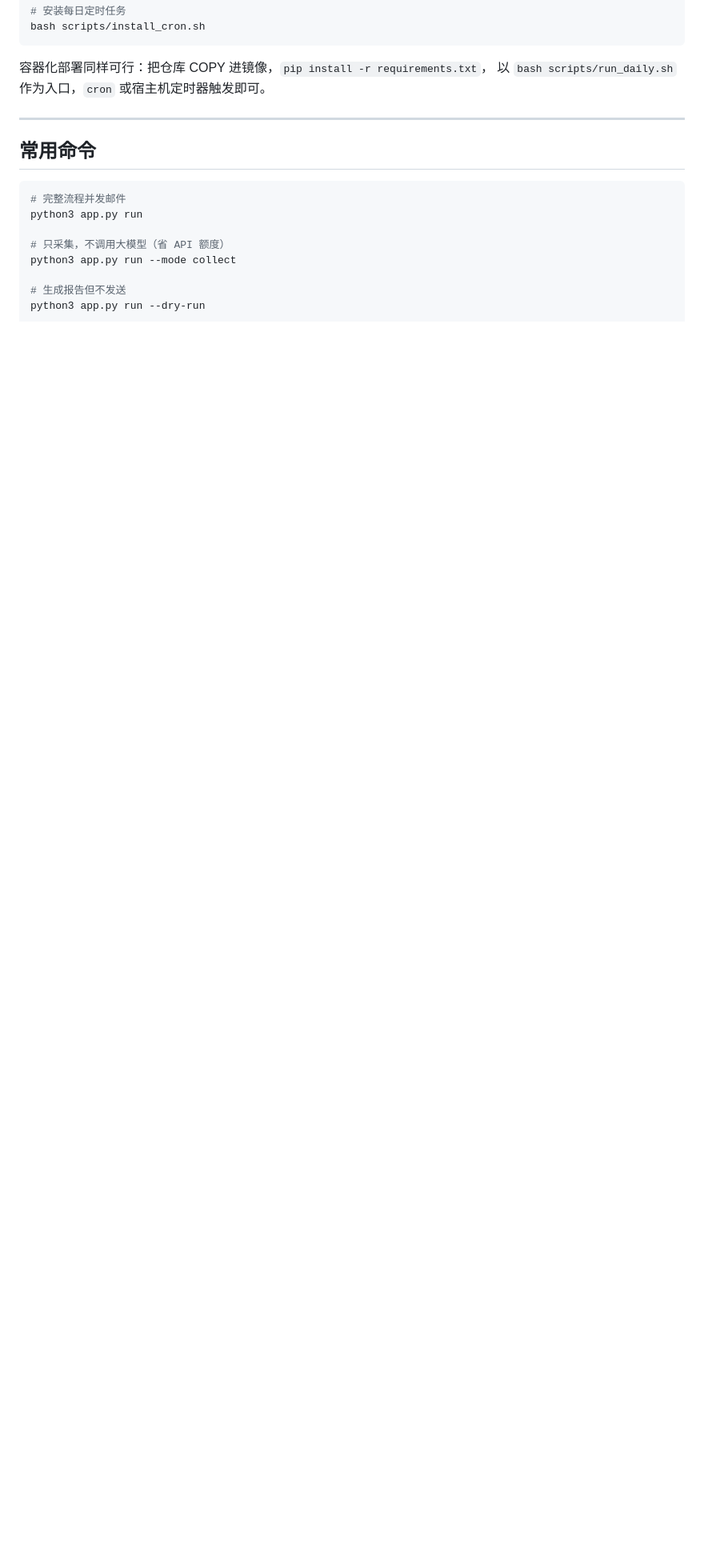
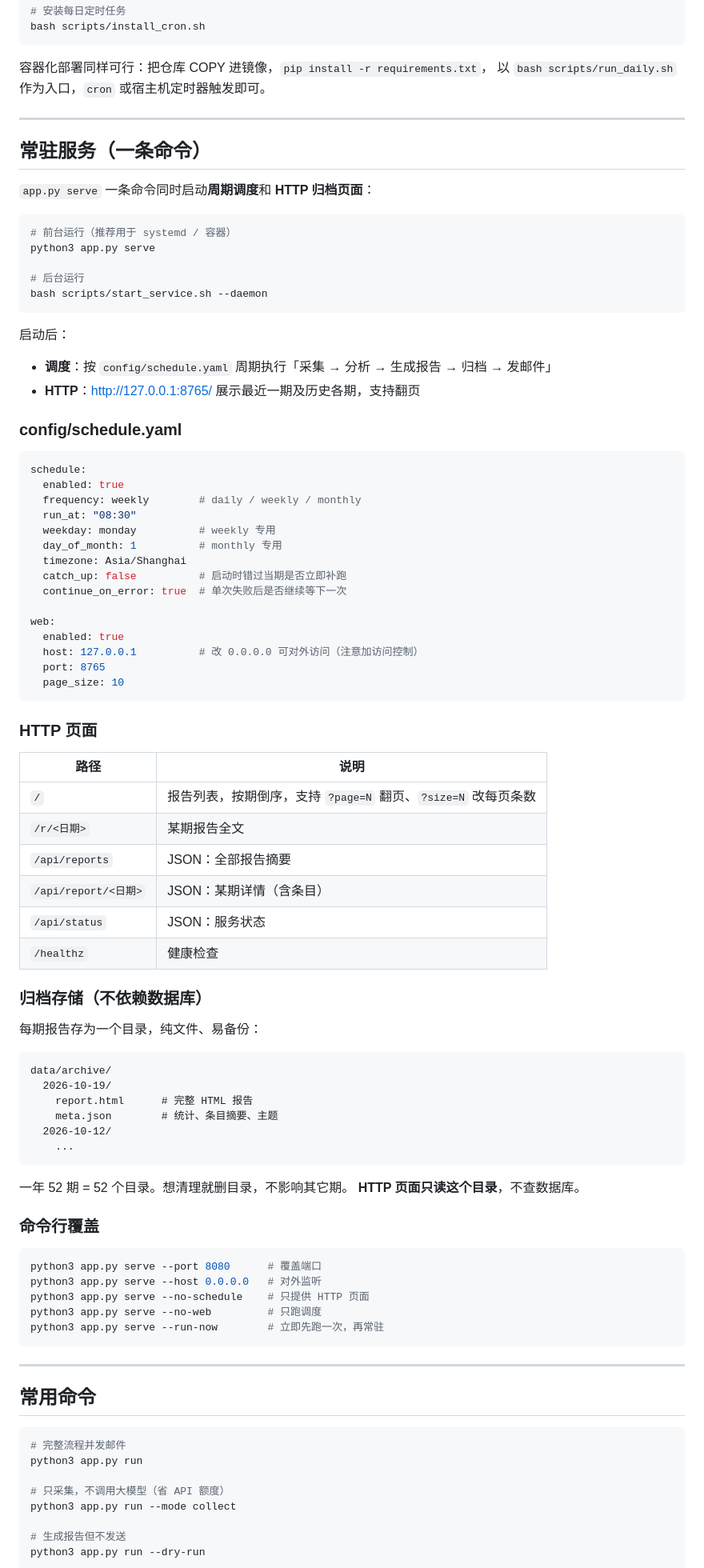
Before and after one commit to hyongtao-code/CoreSecIntel, a Markdown page: README.md, the part around one of its changes. Shown at 80% size. GitHub-like rendering; blank space fills up the shorter version.

Commit message:
docs: README 补充常驻服务用法
新增「常驻服务（一条命令）」章节，说明：
- python3 app.py serve 的启动方式与前后台/后台两种形态
- config/schedule.yaml 的全部字段（频率、时刻、时区、补跑、HTTP 监听）
- HTTP 页面各路由与翻页用法
- 归档目录结构与「不依赖数据库」的取舍
- 命令行覆盖参数

同时更新目录、常用命令与测试数量。

````diff
--- a/README.md
+++ b/README.md
@@ -189,6 +190,82 @@ bash scripts/install_cron.sh
 
 ---
 
+## 常驻服务（一条命令）
+
+`app.py serve` 一条命令同时启动**周期调度**和 **HTTP 归档页面**：
+
+```bash
+# 前台运行（推荐用于 systemd / 容器）
+python3 app.py serve
+
+# 后台运行
+bash scripts/start_service.sh --daemon
+```
+
+启动后：
+
+- **调度**：按 `config/schedule.yaml` 周期执行「采集 → 分析 → 生成报告 → 归档 → 发邮件」
+- **HTTP**：<http://127.0.0.1:8765/> 展示最近一期及历史各期，支持翻页
+
+### config/schedule.yaml
+
+```yaml
+schedule:
+  enabled: true
+  frequency: weekly        # daily / weekly / monthly
+  run_at: "08:30"
+  weekday: monday          # weekly 专用
+  day_of_month: 1          # monthly 专用
+  timezone: Asia/Shanghai
+  catch_up: false          # 启动时错过当期是否立即补跑
+  continue_on_error: true  # 单次失败后是否继续等下一次
+
+web:
+  enabled: true
+  host: 127.0.0.1          # 改 0.0.0.0 可对外访问（注意加访问控制）
+  port: 8765
+  page_size: 10
+```
+
+### HTTP 页面
+
+| 路径 | 说明 |
+|---|---|
+| `/` | 报告列表，按期倒序，支持 `?page=N` 翻页、`?size=N` 改每页条数 |
+| `/r/<日期>` | 某期报告全文 |
+| `/api/reports` | JSON：全部报告摘要 |
+| `/api/report/<日期>` | JSON：某期详情（含条目） |
+| `/api/status` | JSON：服务状态 |
+| `/healthz` | 健康检查 |
+
+### 归档存储（不依赖数据库）
+
+每期报告存为一个目录，纯文件、易备份：
+
+```
+data/archive/
+  2026-10-19/
+    report.html      # 完整 HTML 报告
+    meta.json        # 统计、条目摘要、主题
+  2026-10-12/
+    ...
+```
+
+一年 52 期 = 52 个目录。想清理就删目录，不影响其它期。
+**HTTP 页面只读这个目录**，不查数据库。
+
+### 命令行覆盖
+
+```bash
+python3 app.py serve --port 8080      # 覆盖端口
+python3 app.py serve --host 0.0.0.0   # 对外监听
+python3 app.py serve --no-schedule    # 只提供 HTTP 页面
+python3 app.py serve --no-web         # 只跑调度
+python3 app.py serve --run-now        # 立即先跑一次，再常驻
+```
+
+---
+
 ## 常用命令
 
 ```bash
````
Also changed, not shown: other parts of README.md (+5 -1 lines).
